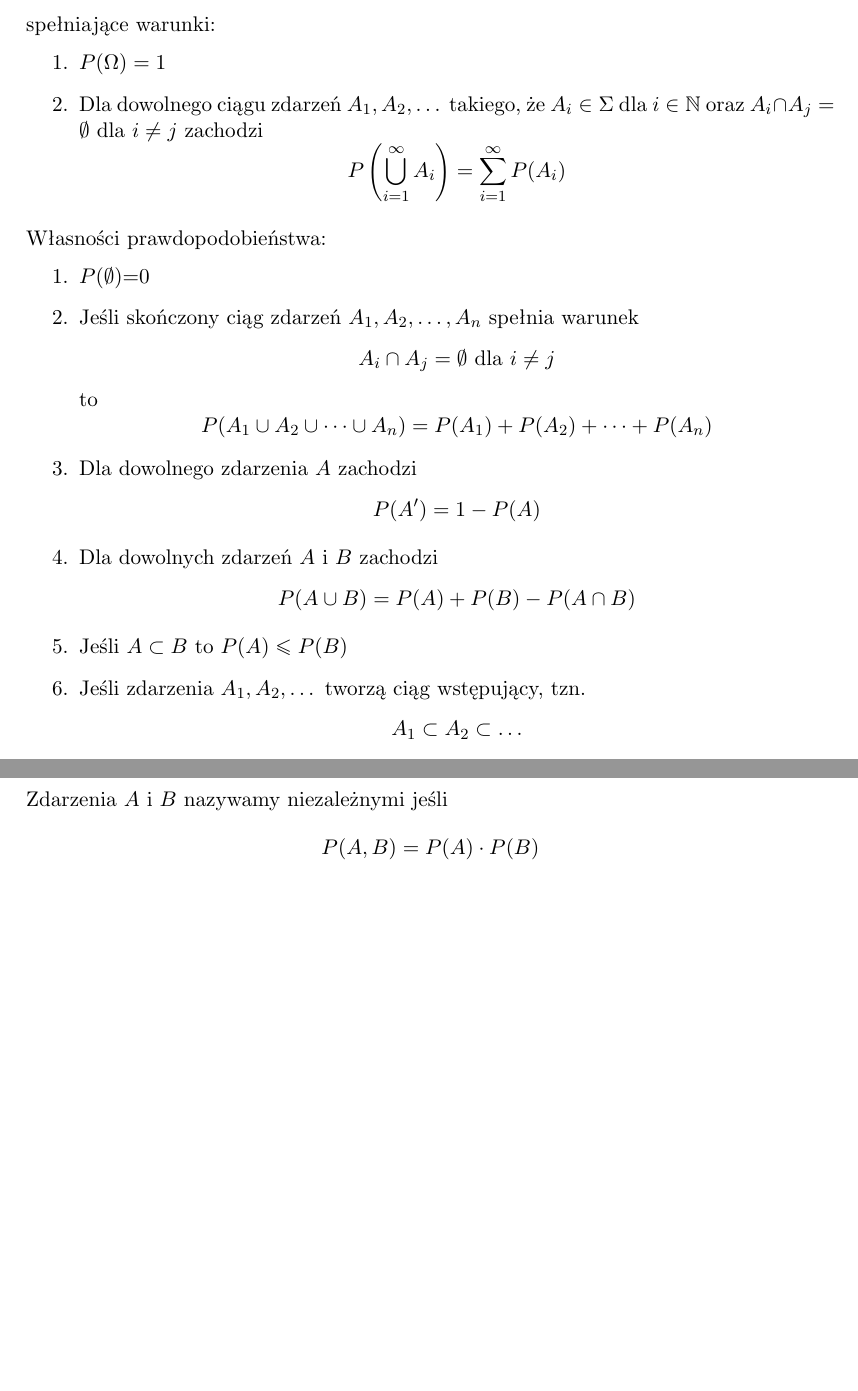
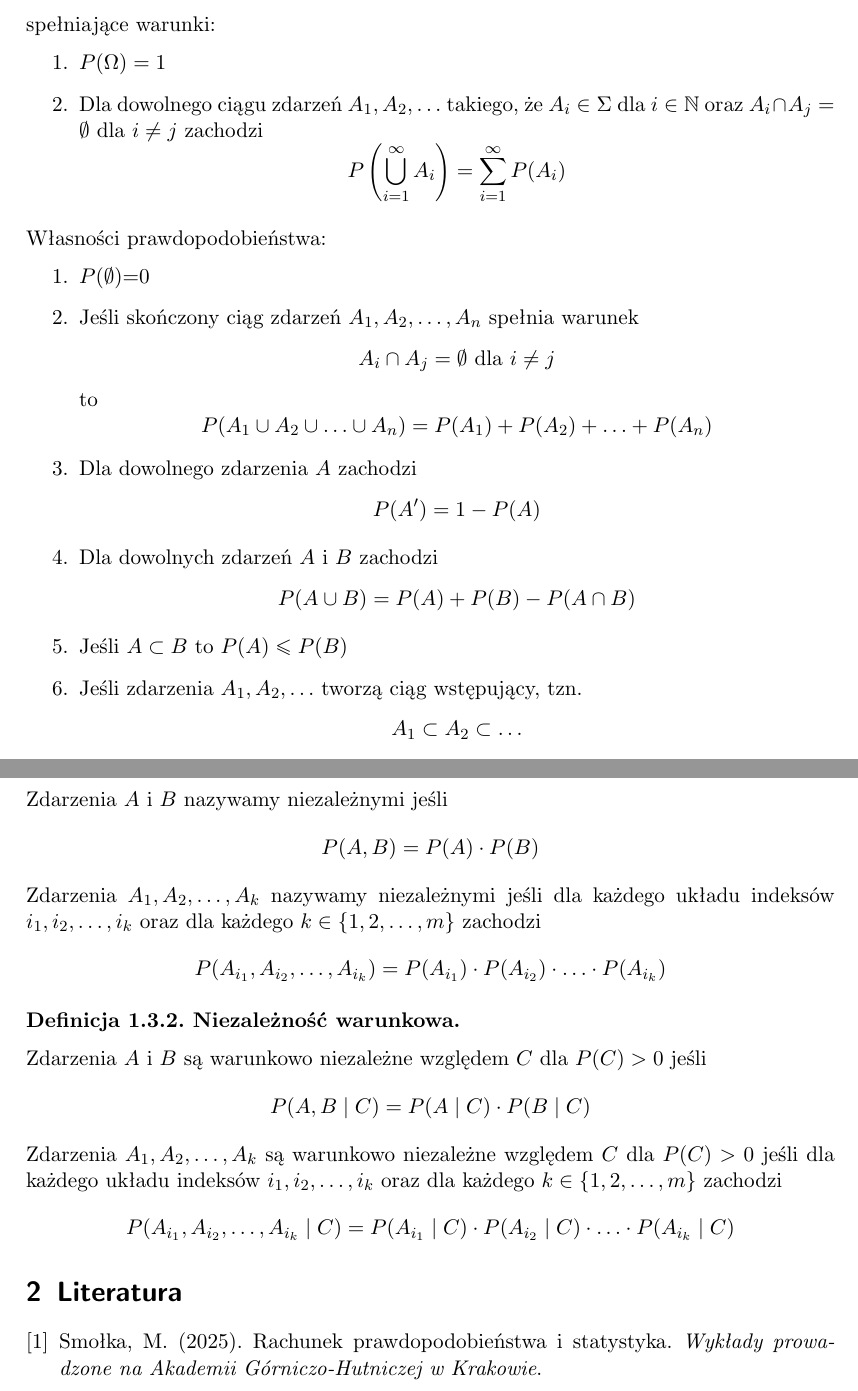
Before and after one commit to mpodmokly/notes, a LaTeX document (statystyka.tex): two parts of pages 2 and 4 of 4, joined at a grey line, cut so that both start at the same text, the shorter picture padded with empty space. Compiled offline with pdfLaTeX.

Commit message:
basics of probability theory

```diff
--- a/statystyka.tex
+++ b/statystyka.tex
@@ -30,3 +30,5 @@
 % {after head space}
 % {head spec}
 
+\makeatletter
+\renewcommand{\thebibliography}[1]{%
@@ -88,7 +101,7 @@
         spełniające warunki:
         \begin{enumerate}
             \item $P(\Omega)=1$
-            \item Dla dowolnego ciągu zdarzeń $A_1,A_2,\dots$ takiego,
+            \item Dla dowolnego ciągu zdarzeń $A_1,A_2,\ldots$ takiego,
                 że $A_i \in \Sigma$ dla $i \in \mathbb{N}$ oraz
                 $A_i \cap A_j=\emptyset$ dla $i \neq j$ zachodzi
                 \[
@@ -100,15 +113,15 @@
     Własności prawdopodobieństwa:
     \begin{enumerate}
         \item $P(\emptyset)$=0
-        \item Jeśli skończony ciąg zdarzeń $A_1,A_2,\dots,A_n$ spełnia
+        \item Jeśli skończony ciąg zdarzeń $A_1,A_2,\ldots,A_n$ spełnia
             warunek
             \[
                 A_i \cap A_j = \emptyset \text{ dla }i \neq j
             \]
             to
             \[
-                P(A_1 \cup A_2 \cup \dots \cup A_n)=
-                P(A_1)+P(A_2)+\dots +P(A_n)
+                P(A_1 \cup A_2 \cup \ldots \cup A_n)=
+                P(A_1)+P(A_2)+\ldots +P(A_n)
             \]
         \item Dla dowolnego zdarzenia $A$ zachodzi
             \[
@@ -119,10 +132,10 @@
                 P(A \cup B)=P(A)+P(B)-P(A \cap B)
             \]
         \item Jeśli $A \subset B$ to $P(A)\leq P(B)$
-        \item Jeśli zdarzenia $A_1,A_2,\dots$ tworzą ciąg
+        \item Jeśli zdarzenia $A_1,A_2,\ldots$ tworzą ciąg
             wstępujący, tzn.
             \[
-                A_1 \subset A_2 \subset \dots
+                A_1 \subset A_2 \subset \ldots
             \]
             to
             \[
@@ -198,5 +211,33 @@
         \[
             P(A,B)=P(A) \cdot P(B)
         \]
+        Zdarzenia $A_1,A_2,\ldots,A_k$ nazywamy niezależnymi jeśli dla
+        każdego układu indeksów $i_1,i_2,\ldots,i_k$ oraz dla każdego
+        $k \in \{1,2,\ldots,m\}$ zachodzi
+        \[
+            P(A_{i_1},A_{i_2},\ldots,A_{i_k})=P(A_{i_1}) \cdot
+            P(A_{i_2}) \cdot \ldots \cdot P(A_{i_k})
+        \]
     \end{definition}
+    \begin{definition}[Niezależność warunkowa]
+        Zdarzenia $A$ i $B$ są warunkowo niezależne względem $C$
+        dla $P(C)>0$ jeśli
+        \[
+            P(A,B \mid C)=P(A \mid C) \cdot P(B \mid C)
+        \]
+        Zdarzenia $A_1,A_2,\ldots,A_k$ są warunkowo niezależne względem $C$ dla
+        $P(C)>0$ jeśli dla każdego układu indeksów $i_1,i_2,\ldots,i_k$ oraz dla
+        każdego $k \in \{1,2,\ldots,m\}$ zachodzi
+        \[
+            P(A_{i_1},A_{i_2},\ldots,A_{i_k} \mid C)=P(A_{i_1} \mid C) \cdot
+            P(A_{i_2} \mid C) \cdot \ldots \cdot P(A_{i_k} \mid C)
+        \]
+    \end{definition}
+
+    \section{Literatura}
+    \begin{thebibliography}{9}
+        \bibitem{Smołka} Smołka, M. (2025). Rachunek prawdopodobieństwa
+        i statystyka. \textit{Wykłady prowadzone na Akademii Górniczo-Hutniczej
+        w Krakowie}.
+    \end{thebibliography}
 \end{document}
```
Also changed, not shown: statystyka.pdf, statystyka.tex (27 more changed lines).
